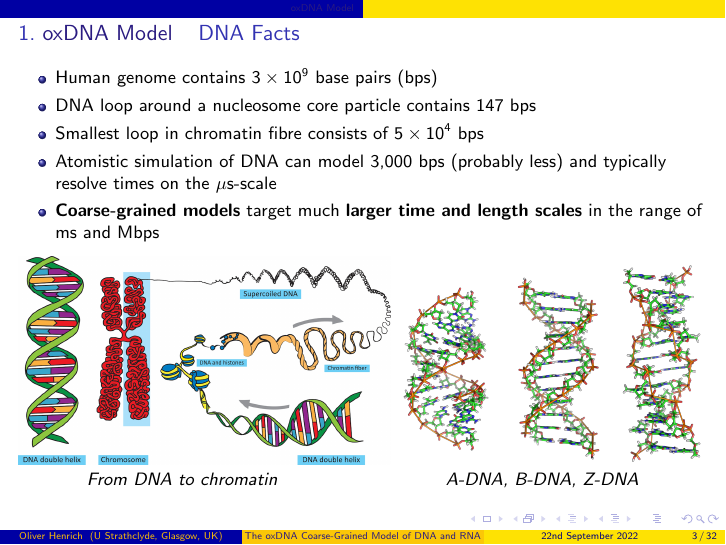
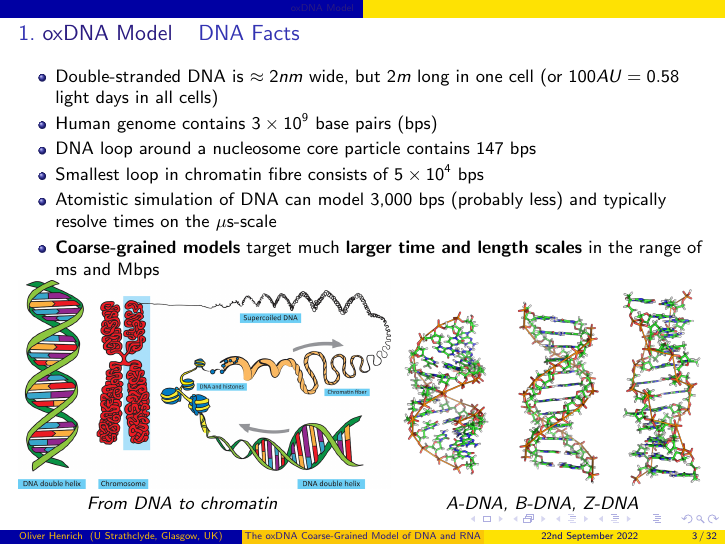
Before and after one commit to ohenrich/oxDNA_tutorial, LaTeX slides (slides/oxDNA_tutorial.tex): page 3 of 32. Compiled offline with pdfLaTeX.

Commit message:
Added DNA facts

```diff
--- a/slides/oxDNA_tutorial.tex
+++ b/slides/oxDNA_tutorial.tex
@@ -115,6 +115,7 @@ GitHub tutorial repo at \href{https://github.com/ohenrich/oxDNA\_tutorial}{https
 \frametitle{DNA Facts}
 
 \begin{itemize}
+\item Double-stranded DNA is $\approx 2 nm$ wide, but $2m$ long in one cell (or $100 AU = 0.58$ light days in all cells)
 \item Human genome contains $3\times10^{9}$ base pairs (bps)
 \item DNA loop around a nucleosome core particle contains 147 bps
 \item Smallest loop in chromatin fibre consists of $5\times10^4$ bps
@@ -122,6 +123,7 @@ GitHub tutorial repo at \href{https://github.com/ohenrich/oxDNA\_tutorial}{https
 \item \textbf{Coarse-grained models} target much \textbf{larger time and length scales} in the range of ms and Mbps
 \end{itemize}
 
+\vspace*{-0.25cm}
 \begin{center}
 \includegraphics[width=0.54\textwidth]{fromDNAtoChromatin.png}
 \includegraphics[width=0.45\textwidth]{A-B-Z-DNA.png}\\
```
